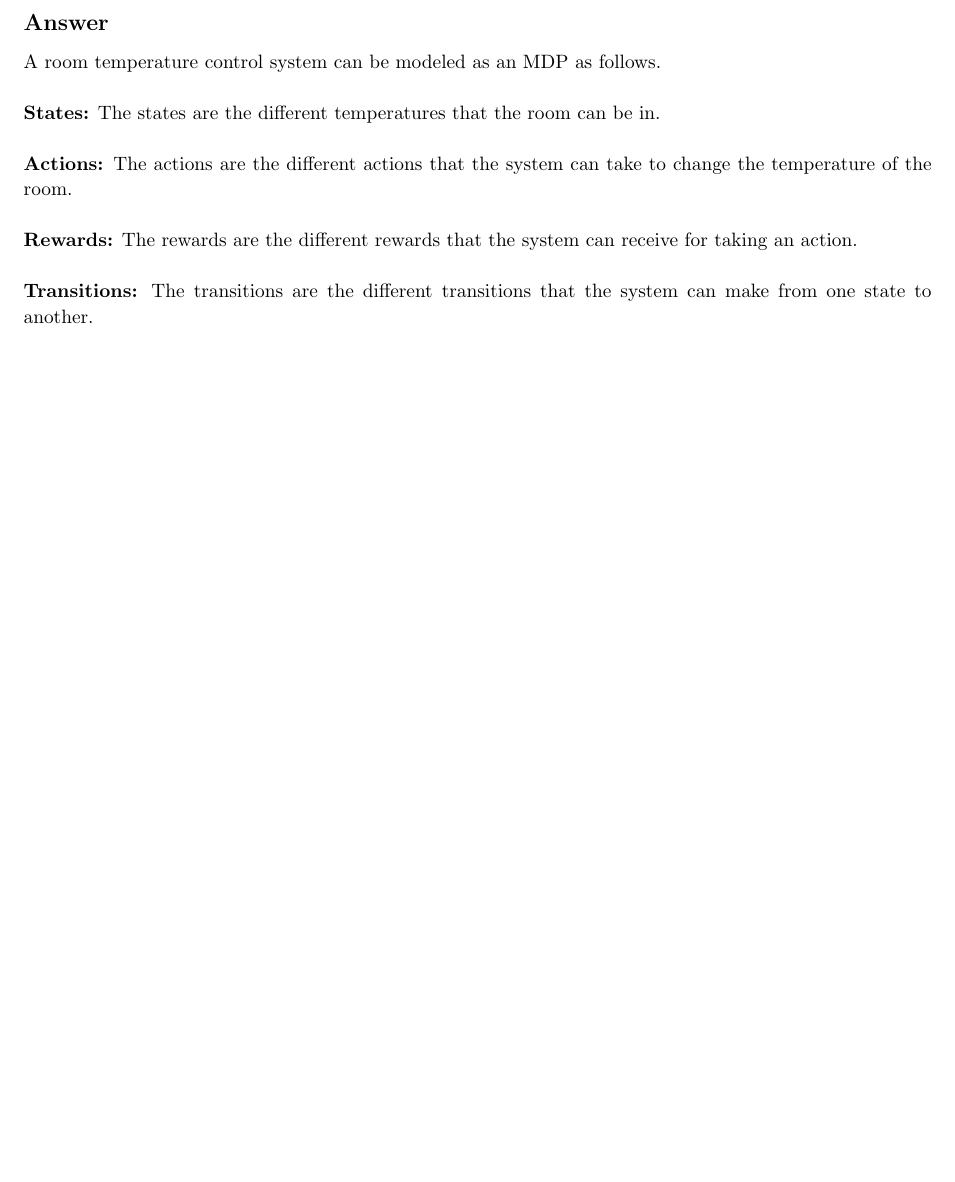
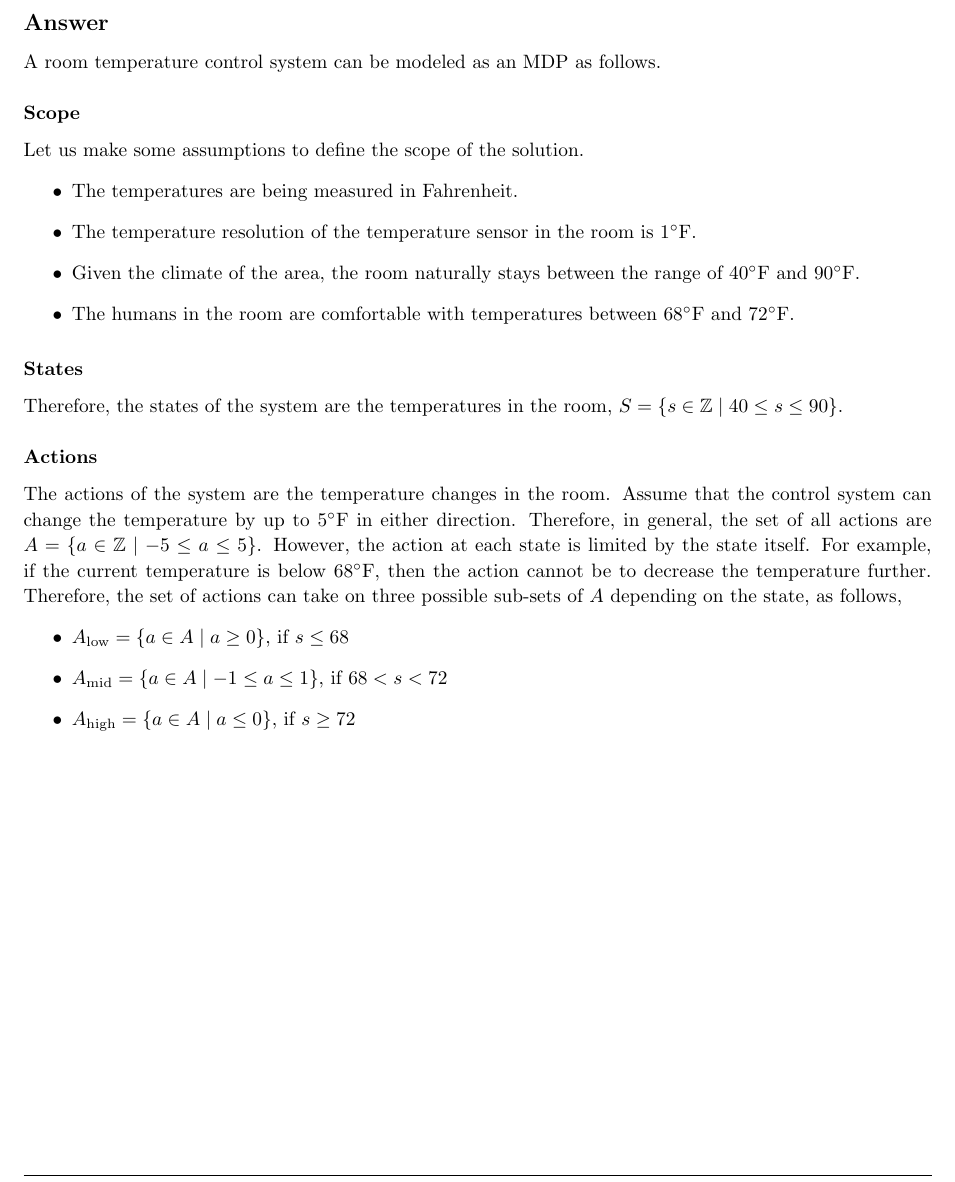
Before and after one commit to arjangupta/rbe595-rl, a LaTeX document (week3/week3.tex): part of page 3 of 9, cut so that both start at the same text, the shorter picture padded with empty space. Compiled offline with pdfLaTeX; a LaTeX package or settings file that is missing is left out.

Commit message:
Write scope, actions, states for Problem 2

```diff
--- a/week3/week3.tex
+++ b/week3/week3.tex
@@ -209,16 +209,36 @@
 
     A room temperature control system can be modeled as an MDP as follows.\\
 
-    \textbf{States:} The states are the different temperatures that the room can be in.\\
+    \textbf{Scope}\\
+    \vspace{-0.25cm}\\
+    Let us make some assumptions to define the scope of the solution.
+    \begin{itemize}
+        \item The temperatures are being measured in Fahrenheit.
+        \item The temperature resolution of the temperature sensor in the room is $1\degree $F.
+        \item Given the climate of the area, the room naturally stays between the range of $40\degree $F and $90\degree$F.
+        \item The humans in the room are comfortable with temperatures between $68\degree $F and $72\degree$F.
+    \end{itemize}
+    \vspace{0.25cm}
 
-    \textbf{Actions:} The actions are the different actions that the system can take to change the
-    temperature of the room.\\
+    \textbf{States}\\
+    \vspace{-0.25cm}\\
+    Therefore, the states of the system are the temperatures
+    in the room, $S = \{s \in \mathbb{Z} \mid 40 \leq s \leq 90\}$.\\
 
-    \textbf{Rewards:} The rewards are the different rewards that the system can receive for taking
-    an action.\\
-
-    \textbf{Transitions:} The transitions are the different transitions that the system can make
-    from one state to another.\\
+    \textbf{Actions}\\
+    \vspace{-0.25cm}\\
+    The actions of the system are the temperature changes in the room. Assume that the control system
+    can change the temperature by up to $5\degree $F in either direction. Therefore, in general,
+    the set of all actions are
+    $A = \{a \in \mathbb{Z} \mid -5 \leq a \leq 5\}$. However, the action at each state is limited by the
+    state itself. For example, if the current temperature is below $68\degree $F, then the action
+    cannot be to decrease the temperature further. Therefore, the set of actions can take on three
+    possible sub-sets of $A$ depending on the state, as follows,
+    \begin{itemize}
+        \item $A_{\text{low}} = \{a \in A \mid a \geq 0\}$, if $s \leq 68$
+        \item $A_{\text{mid}} = \{a \in A \mid -1 \leq a \leq 1\}$, if $68 < s < 72$
+        \item $A_{\text{high}} = \{a \in A \mid a \leq 0\}$, if $s \geq 72$
+    \end{itemize}
 \end{homeworkProblem}
 
 \nobreak\extramarks{Problem 2}{}\nobreak{}
```
Also changed, not shown: week3/week3.pdf.
